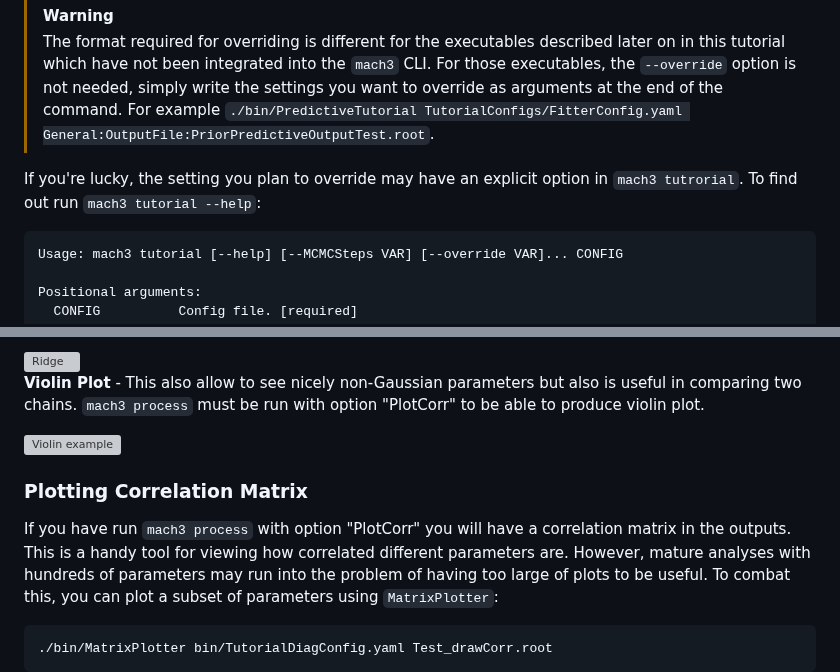
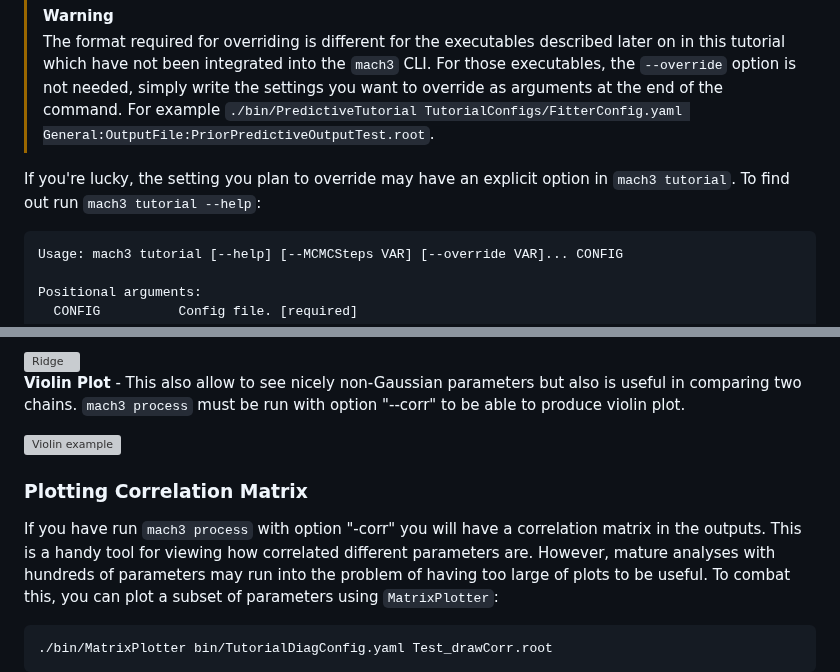
Before and after one commit to mach3-software/MaCh3Tutorial, a Markdown page: README.md, 2 parts joined by grey strips. Rendered like a GitHub page; folded sections open; grey boxes are pictures that could not be loaded.

Commit message:
typo and missed PlotCorr option in README

````diff
--- a/README.md
+++ b/README.md
@@ -166,7 +166,7 @@ You can also use the short form `-o` instead of `--override`. You can add as man
 > [!WARNING]
 > The format required for overriding is different for the executables described later on in this tutorial which have not been integrated into the `mach3` CLI. For those executables, the `--override` option is not needed, simply write the settings you want to override as arguments at the end of the command. For example `./bin/PredictiveTutorial TutorialConfigs/FitterConfig.yaml General:OutputFile:PriorPredictiveOutputTest.root`.
 
-If you're lucky, the setting you plan to override may have an explicit option in `mach3 tutrorial`. To find out run `mach3 tutorial --help`:
+If you're lucky, the setting you plan to override may have an explicit option in `mach3 tutorial`. To find out run `mach3 tutorial --help`:
 ```
 Usage: mach3 tutorial [--help] [--MCMCSteps VAR] [--override VAR]... CONFIG
 
@@ -219,14 +219,14 @@ The output should look like plot below. This conveys same information as the ind
 <img width="350" alt="Ridge" src="https://github.com/user-attachments/assets/617f5929-b389-495e-ab7b-2ecd6c2d991e">
 
 **Violin Plot** - This also allow to see nicely non-Gaussian parameters but also is useful in comparing two chains.
-`mach3 process` must be run with option "PlotCorr" to be able to produce violin plot.
+`mach3 process` must be run with option "--corr" to be able to produce violin plot.
 
 <img width="350" alt="Violin example" src="https://github.com/user-attachments/assets/4788ab29-f24a-4b09-8b0f-c9b36d069cfe">
 
 </details>
 
 ### Plotting Correlation Matrix
-If you have run `mach3 process` with option "PlotCorr" you will have a correlation matrix in the outputs. This is a handy tool for viewing how correlated different parameters are.
+If you have run `mach3 process` with option "-corr" you will have a correlation matrix in the outputs. This is a handy tool for viewing how correlated different parameters are.
 However, mature analyses with hundreds of parameters may run into the problem of having too large of plots to be useful. To combat this, you can plot a subset of parameters using `MatrixPlotter`:
 ```bash
 ./bin/MatrixPlotter bin/TutorialDiagConfig.yaml Test_drawCorr.root
````
